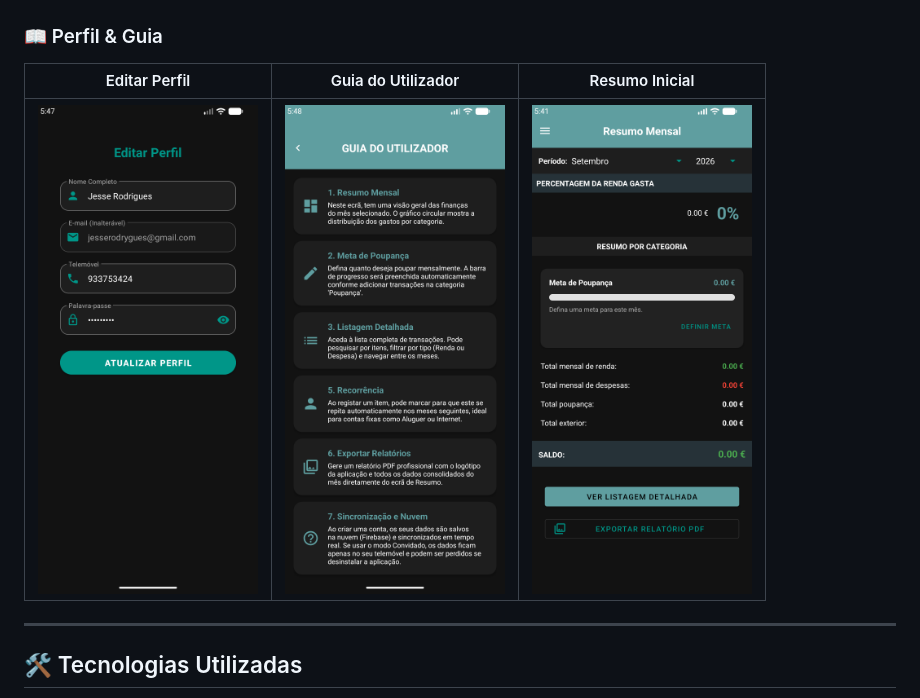
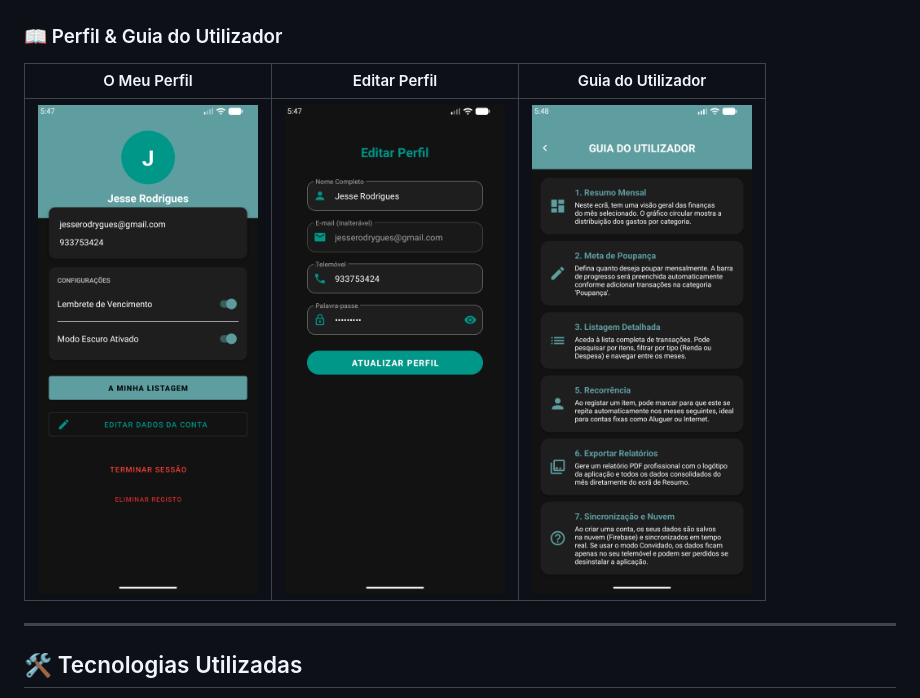
Before and after one commit to Jrodrygues/Finly-Gestao-Financeira, a Markdown page: README.md, the part around one of its changes. Rendered like a GitHub page.

```diff
--- a/README.md
+++ b/README.md
@@ -34,10 +39,10 @@
 | :---: | :---: | :---: |
 | <img src="screenshots/08_resumo_grafico.png" width="220"/> | <img src="screenshots/10_resumo_categorias.png" width="220"/> | <img src="screenshots/09_evolucao_grafico.png" width="220"/> |
 
-### 📖 Perfil & Guia
-| Editar Perfil | Guia do Utilizador | Resumo Inicial |
+### 📖 Perfil & Guia do Utilizador
+| O Meu Perfil | Editar Perfil | Guia do Utilizador |
 | :---: | :---: | :---: |
-| <img src="screenshots/07_editar_perfil.png" width="220"/> | <img src="screenshots/11_guia_utilizador.png" width="220"/> | <img src="screenshots/04_resumo_inicial.png" width="220"/> |
+| <img src="screenshots/06_perfil.png" width="220"/> | <img src="screenshots/07_editar_perfil.png" width="220"/> | <img src="screenshots/11_guia_utilizador.png" width="220"/> |
 
 ---
 
```
Also changed, not shown: other parts of README.md (+7 -2 lines), screenshots/14_detalhes_item.png (added), screenshots/15_editar_item.png (added), screenshots/16_dialog_eliminar_item.png (added), screenshots/17_dialog_eliminar_recorrencia.png (added).
